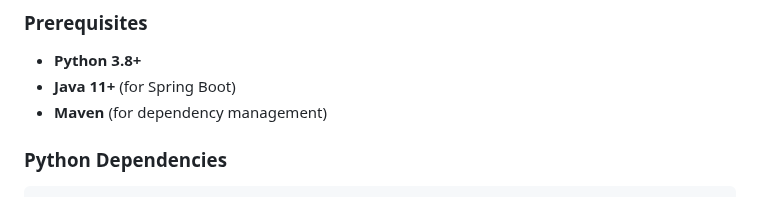
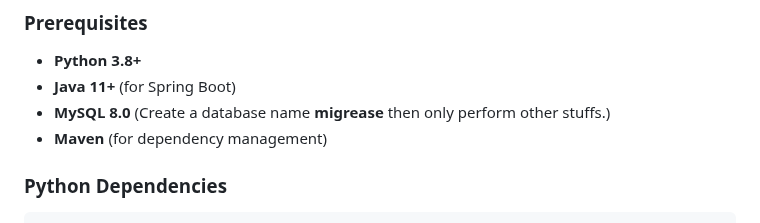
Before and after one commit to siddharth-2408/MigrEase, a Markdown page: README.md, the part around the change. GitHub-like rendering.

```diff
--- a/README.md
+++ b/README.md
@@ -60,6 +60,7 @@ MigrEase/
 ### Prerequisites
 - **Python 3.8+**
 - **Java 11+** (for Spring Boot)
+- **MySQL 8.0** (Create a database name **migrease** then only perform other stuffs.)
 - **Maven** (for dependency management)
 
 ### Python Dependencies
```
